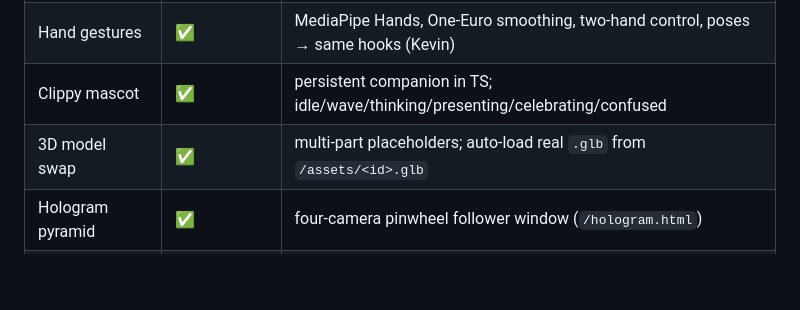
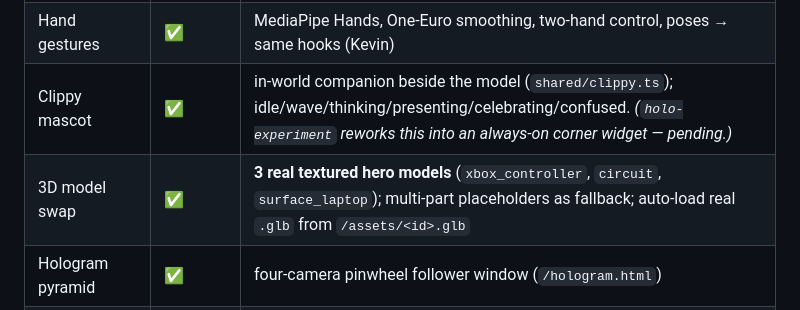
Before and after one commit to j-nette/ClipV.I.S., a Markdown page: HANDOFF.md, the part around one of its changes. GitHub-like rendering; blank space fills up the shorter version.

```diff
--- a/HANDOFF.md
+++ b/HANDOFF.md
@@ -66,8 +70,8 @@ Open **http://localhost:5173/** (the presenter):
 | Voice → presenter | ✅ | command bar in `gesture/src/voice/` drives `window.setModelState` etc. |
 | Voice manipulation | ✅ | `manipulate` intent + `action` field → zoom/spin/explode/view/render/reset |
 | Hand gestures | ✅ | MediaPipe Hands, One-Euro smoothing, two-hand control, poses → same hooks (Kevin) |
-| Clippy mascot | ✅ | persistent companion in TS; idle/wave/thinking/presenting/celebrating/confused |
-| 3D model swap | ✅ | multi-part placeholders; auto-load real `.glb` from `/assets/<id>.glb` |
+| Clippy mascot | ✅ | in-world companion beside the model (`shared/clippy.ts`); idle/wave/thinking/presenting/celebrating/confused. *(`holo-experiment` reworks this into an always-on corner widget — pending.)* |
+| 3D model swap | ✅ | **3 real textured hero models** (`xbox_controller`, `circuit`, `surface_laptop`); multi-part placeholders as fallback; auto-load real `.glb` from `/assets/<id>.glb` |
 | Hologram pyramid | ✅ | four-camera pinwheel follower window (`/hologram.html`) |
 | Fabric data | ⚠️ wired, mock on corp | corp net blocks SQL redirect ports 11000–11999; identical mock mirror |
 | Fallbacks | ✅ | text box + quick-chips + keyboard for every gesture; demo-safe |
```
Also changed, not shown: other parts of HANDOFF.md (+46 -11 lines), docs/ARCHITECTURE.md (+10 -4 lines).
